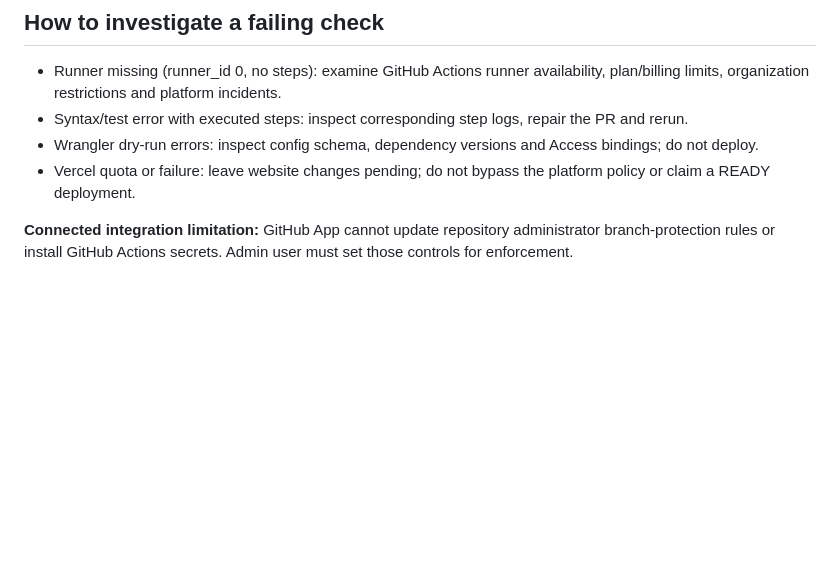
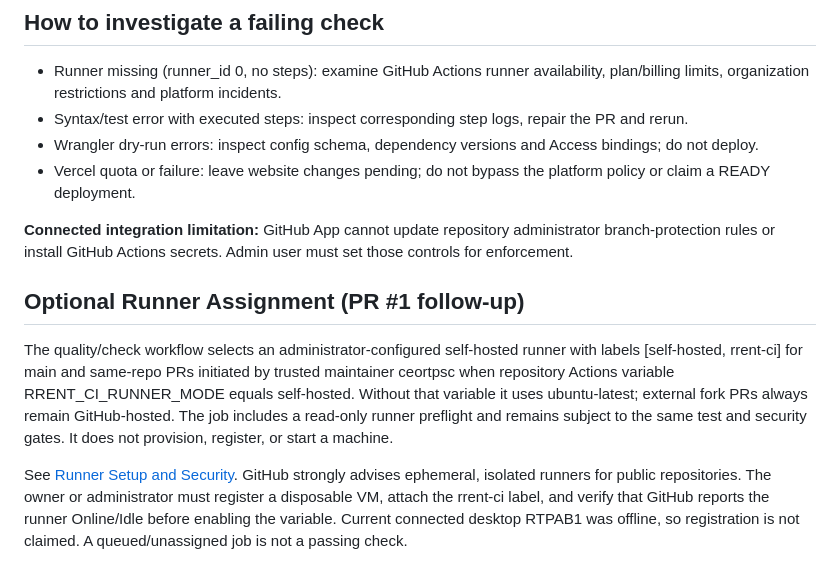
Before and after one commit to ceortpsc/R-rent-rental-car-company, a Markdown page: docs/GITHUB_ACTIONS_PR_GOVERNANCE.md, the part around the change. GitHub-like rendering; blank space fills up the shorter version.

Commit message:
docs(runners): describe safe opt-in assignment, admin registration and PR limitations

```diff
--- a/docs/GITHUB_ACTIONS_PR_GOVERNANCE.md
+++ b/docs/GITHUB_ACTIONS_PR_GOVERNANCE.md
@@ -47,3 +47,9 @@ Run Quality Gate and Worker dry-run without Cloudflare or Vercel credentials. Cl
 - Vercel quota or failure: leave website changes pending; do not bypass the platform policy or claim a READY deployment.
 
 **Connected integration limitation:** GitHub App cannot update repository administrator branch-protection rules or install GitHub Actions secrets. Admin user must set those controls for enforcement.
+
+## Optional Runner Assignment (PR #1 follow-up)
+
+The quality/check workflow selects an administrator-configured self-hosted runner with labels [self-hosted, rrent-ci] for main and same-repo PRs initiated by trusted maintainer ceortpsc when repository Actions variable RRENT_CI_RUNNER_MODE equals self-hosted. Without that variable it uses ubuntu-latest; external fork PRs always remain GitHub-hosted. The job includes a read-only runner preflight and remains subject to the same test and security gates. It does not provision, register, or start a machine.
+
+See [Runner Setup and Security](../docs/RRENT_RUNNER_SETUP.md). GitHub strongly advises ephemeral, isolated runners for public repositories. The owner or administrator must register a disposable VM, attach the rrent-ci label, and verify that GitHub reports the runner Online/Idle before enabling the variable. Current connected desktop RTPAB1 was offline, so registration is not claimed. A queued/unassigned job is not a passing check.
```
